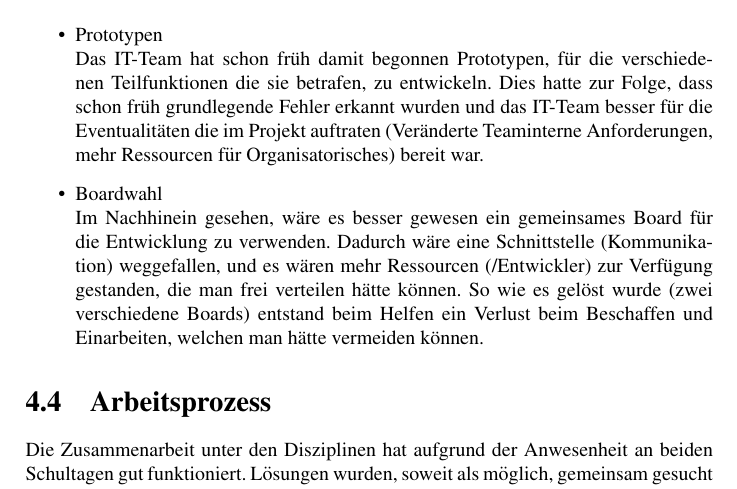
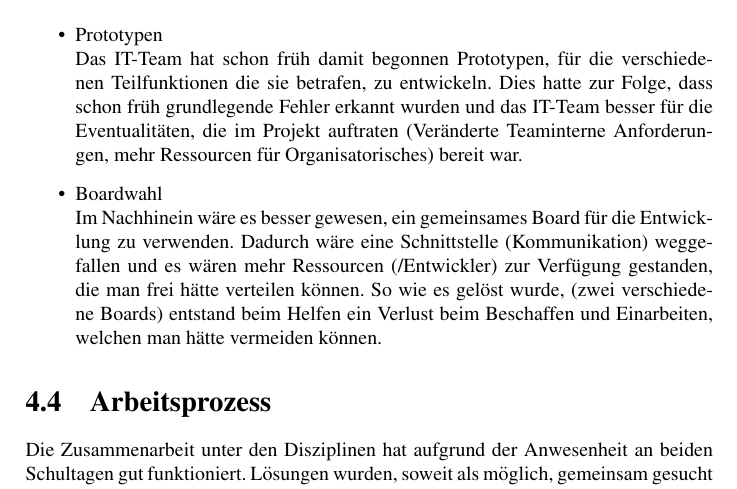
Before and after one commit to PREN1718-G03/projektdokumentation_pren02, a LaTeX thesis (Projektdokumentation_PREN2.tex): part of page 39 of 63, cut so that both start at the same text. Compiled offline with pdfLaTeX.

Commit message:
Update Projektdokumentation_PREN2.tex

```diff
--- a/Projektdokumentation_PREN2.tex
+++ b/Projektdokumentation_PREN2.tex
@@ -1136,10 +1136,10 @@ Nachfolgend werden nach Fachbereich aufgetrennt die jeweiligen Erkenntnisse dem
 \section{Informatik}
 \begin{itemize}
 	\item Prototypen\\
-	Das IT-Team hat schon früh damit begonnen Prototypen, für die verschiedenen Teilfunktionen die sie betrafen, zu entwickeln. Dies hatte zur Folge, dass schon früh grundlegende Fehler erkannt wurden und das IT-Team besser für die Eventualitäten die im Projekt auftraten (Veränderte Teaminterne Anforderungen, mehr Ressourcen für Organisatorisches) bereit war.
+	Das IT-Team hat schon früh damit begonnen Prototypen, für die verschiedenen Teilfunktionen die sie betrafen, zu entwickeln. Dies hatte zur Folge, dass schon früh grundlegende Fehler erkannt wurden und das IT-Team besser für die Eventualitäten, die im Projekt auftraten (Veränderte Teaminterne Anforderungen, mehr Ressourcen für Organisatorisches) bereit war.
 
 	\item Boardwahl\\
-	Im Nachhinein gesehen, wäre es besser gewesen ein gemeinsames Board für die Entwicklung zu verwenden. Dadurch wäre eine Schnittstelle (Kommunikation) weggefallen, und es wären mehr Ressourcen (/Entwickler) zur Verfügung gestanden, die man frei verteilen hätte können. So wie es gelöst wurde (zwei verschiedene Boards) entstand beim Helfen ein Verlust beim Beschaffen und Einarbeiten, welchen man hätte vermeiden können.
+	Im Nachhinein wäre es besser gewesen, ein gemeinsames Board für die Entwicklung zu verwenden. Dadurch wäre eine Schnittstelle (Kommunikation) weggefallen und es wären mehr Ressourcen (/Entwickler) zur Verfügung gestanden, die man frei hätte verteilen können. So wie es gelöst wurde, (zwei verschiedene Boards) entstand beim Helfen ein Verlust beim Beschaffen und Einarbeiten, welchen man hätte vermeiden können.
 
 \end{itemize}
 
```
